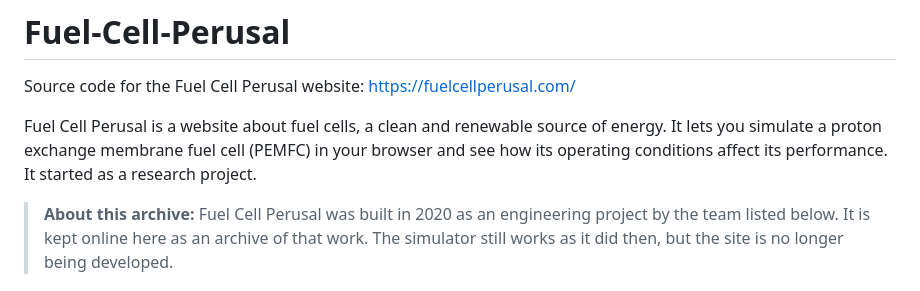
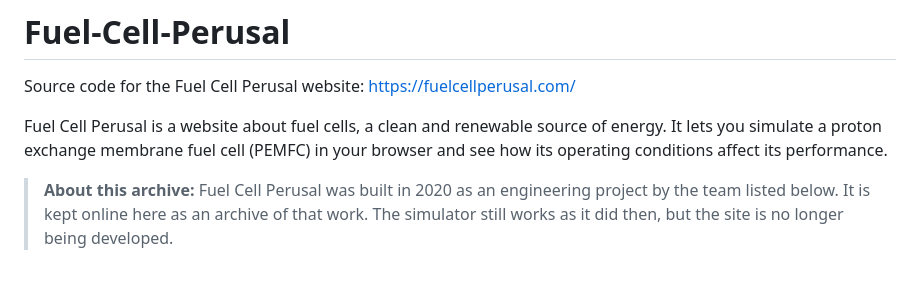
Before and after one commit to gautama-bharadwaj/Fuel-Cell-Perusal, a Markdown page: README.md, the part around the change. Drawn GitHub-style.

Commit message:
Tidy README intro
Co-Authored-By: Claude Opus 5.5 <noreply@anthropic.com>
Claude-Session: https://claude.ai/code/session_01LoUHveYyUbat5ZBNn6DcKT

```diff
--- a/README.md
+++ b/README.md
@@ -4,7 +4,6 @@ Source code for the Fuel Cell Perusal website: https://fuelcellperusal.com/
 
 Fuel Cell Perusal is a website about fuel cells, a clean and renewable source of energy. It lets you simulate a
 proton exchange membrane fuel cell (PEMFC) in your browser and see how its operating conditions affect its performance.
-It started as a research project.
 
 > **About this archive:** Fuel Cell Perusal was built in 2020 as an engineering project by the team listed below.
 > It is kept online here as an archive of that work. The simulator still works as it did then, but the site is no
```
